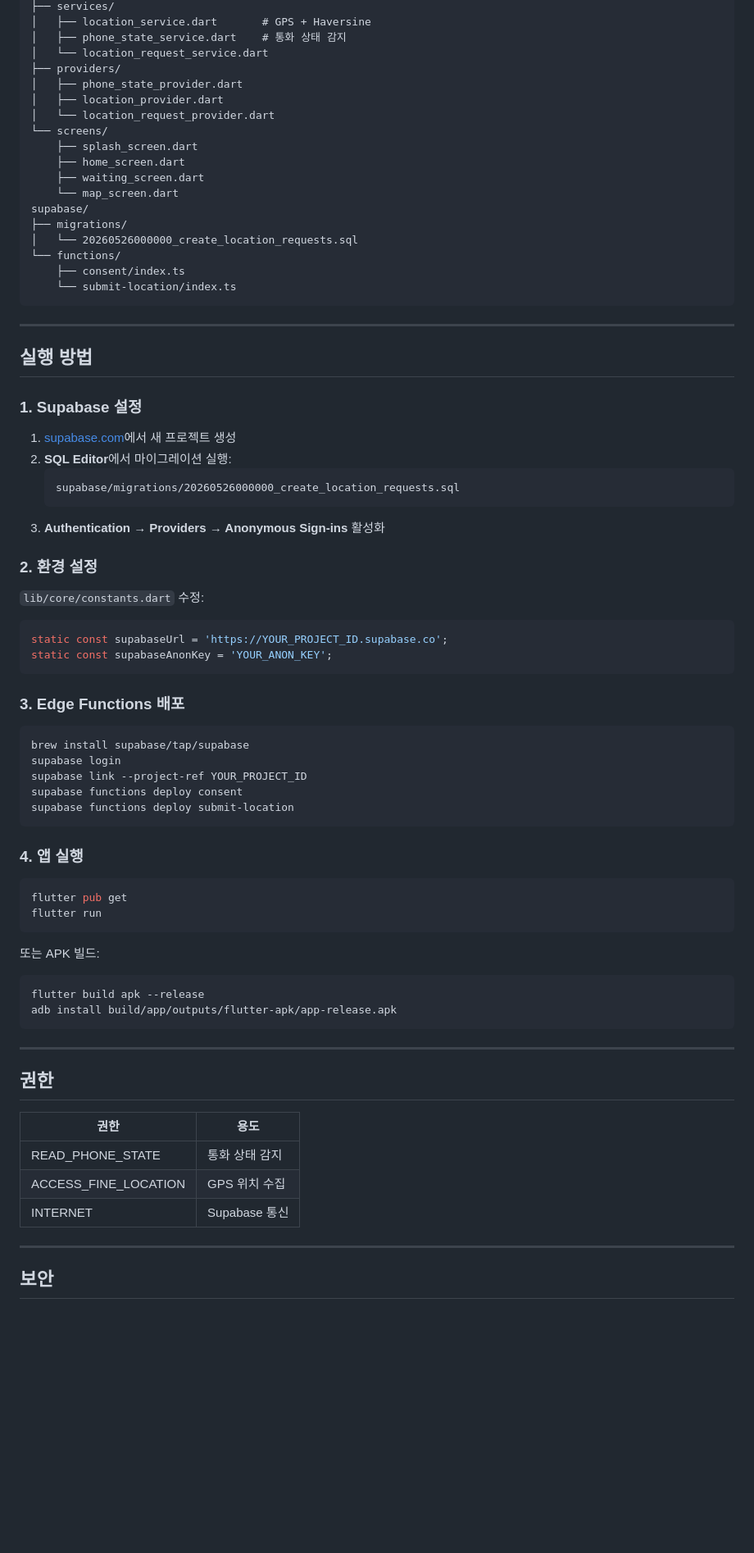
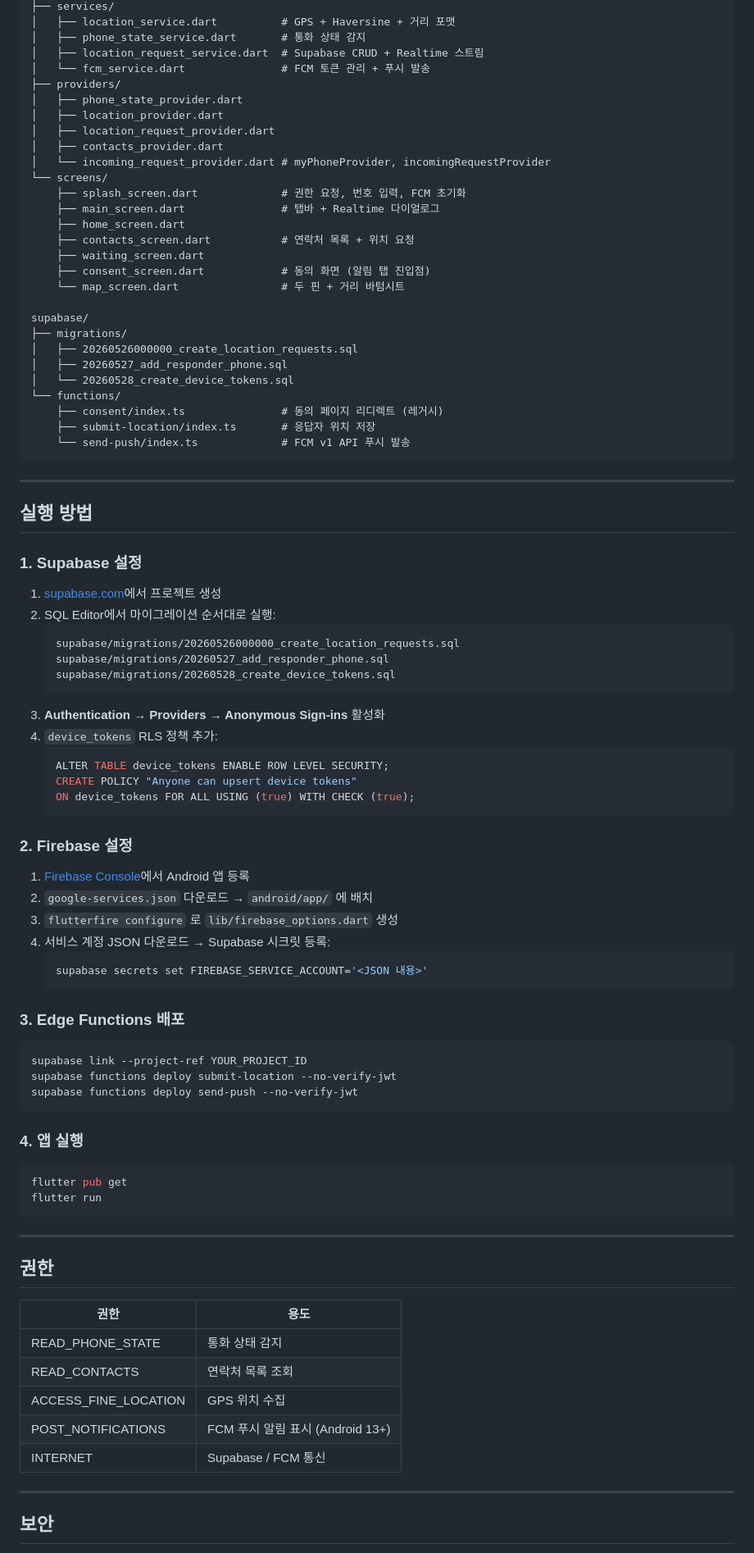
Before and after one commit to LEEHEEWON123/call-distance-tracker, a Markdown page: README.md, the part around one of its changes. Shown at 82% size. GitHub-like rendering; blank space fills up the shorter version.

````diff
--- a/README.md
+++ b/README.md
@@ -65,22 +84,32 @@ lib/
 ├── services/
-│   ├── location_service.dart       # GPS + Haversine
-│   ├── phone_state_service.dart    # 통화 상태 감지
-│   └── location_request_service.dart
+│   ├── location_service.dart          # GPS + Haversine + 거리 포맷
+│   ├── phone_state_service.dart       # 통화 상태 감지
+│   ├── location_request_service.dart  # Supabase CRUD + Realtime 스트림
+│   └── fcm_service.dart               # FCM 토큰 관리 + 푸시 발송
 ├── providers/
 │   ├── phone_state_provider.dart
 │   ├── location_provider.dart
-│   └── location_request_provider.dart
+│   ├── location_request_provider.dart
+│   ├── contacts_provider.dart
+│   └── incoming_request_provider.dart # myPhoneProvider, incomingRequestProvider
 └── screens/
-    ├── splash_screen.dart
+    ├── splash_screen.dart             # 권한 요청, 번호 입력, FCM 초기화
+    ├── main_screen.dart               # 탭바 + Realtime 다이얼로그
     ├── home_screen.dart
+    ├── contacts_screen.dart           # 연락처 목록 + 위치 요청
     ├── waiting_screen.dart
-    └── map_screen.dart
+    ├── consent_screen.dart            # 동의 화면 (알림 탭 진입점)
+    └── map_screen.dart                # 두 핀 + 거리 바텀시트
+
 supabase/
 ├── migrations/
-│   └── 20260526000000_create_location_requests.sql
+│   ├── 20260526000000_create_location_requests.sql
+│   ├── 20260527_add_responder_phone.sql
+│   └── 20260528_create_device_tokens.sql
 └── functions/
-    ├── consent/index.ts
-    └── submit-location/index.ts
+    ├── consent/index.ts               # 동의 페이지 리디렉트 (레거시)
+    ├── submit-location/index.ts       # 응답자 위치 저장
+    └── send-push/index.ts             # FCM v1 API 푸시 발송
 ```
 
 ---
@@ -89,30 +118,37 @@ supabase/
 
 ### 1. Supabase 설정
 
-1. [supabase.com](https://supabase.com)에서 새 프로젝트 생성
-2. **SQL Editor**에서 마이그레이션 실행:
+1. [supabase.com](https://supabase.com)에서 프로젝트 생성
+2. SQL Editor에서 마이그레이션 순서대로 실행:
    ```
    supabase/migrations/20260526000000_create_location_requests.sql
+   supabase/migrations/20260527_add_responder_phone.sql
+   supabase/migrations/20260528_create_device_tokens.sql
    ```
 3. **Authentication → Providers → Anonymous Sign-ins** 활성화
+4. `device_tokens` RLS 정책 추가:
+   ```sql
+   ALTER TABLE device_tokens ENABLE ROW LEVEL SECURITY;
+   CREATE POLICY "Anyone can upsert device tokens"
+   ON device_tokens FOR ALL USING (true) WITH CHECK (true);
+   ```
 
-### 2. 환경 설정
+### 2. Firebase 설정
 
-`lib/core/constants.dart` 수정:
-
-```dart
-static const supabaseUrl = 'https://YOUR_PROJECT_ID.supabase.co';
-static const supabaseAnonKey = 'YOUR_ANON_KEY';
-```
+1. [Firebase Console](https://console.firebase.google.com)에서 Android 앱 등록
+2. `google-services.json` 다운로드 → `android/app/` 에 배치
+3. `flutterfire configure` 로 `lib/firebase_options.dart` 생성
+4. 서비스 계정 JSON 다운로드 → Supabase 시크릿 등록:
+   ```bash
+   supabase secrets set FIREBASE_SERVICE_ACCOUNT='<JSON 내용>'
+   ```
 
 ### 3. Edge Functions 배포
 
 ```bash
-brew install supabase/tap/supabase
-supabase login
 supabase link --project-ref YOUR_PROJECT_ID
-supabase functions deploy consent
-supabase functions deploy submit-location
+supabase functions deploy submit-location --no-verify-jwt
+supabase functions deploy send-push --no-verify-jwt
 ```
 
 ### 4. 앱 실행
@@ -122,13 +158,6 @@ flutter pub get
 flutter run
 ```
 
-또는 APK 빌드:
-
-```bash
-flutter build apk --release
-adb install build/app/outputs/flutter-apk/app-release.apk
-```
-
 ---
 
 ## 권한
@@ -136,8 +165,10 @@ adb install build/app/outputs/flutter-apk/app-release.apk
 | 권한 | 용도 |
 |---|---|
 | READ_PHONE_STATE | 통화 상태 감지 |
+| READ_CONTACTS | 연락처 목록 조회 |
 | ACCESS_FINE_LOCATION | GPS 위치 수집 |
-| INTERNET | Supabase 통신 |
+| POST_NOTIFICATIONS | FCM 푸시 알림 표시 (Android 13+) |
+| INTERNET | Supabase / FCM 통신 |
 
 ---
 
````
Also changed, not shown: other parts of README.md (+46 -28 lines).
